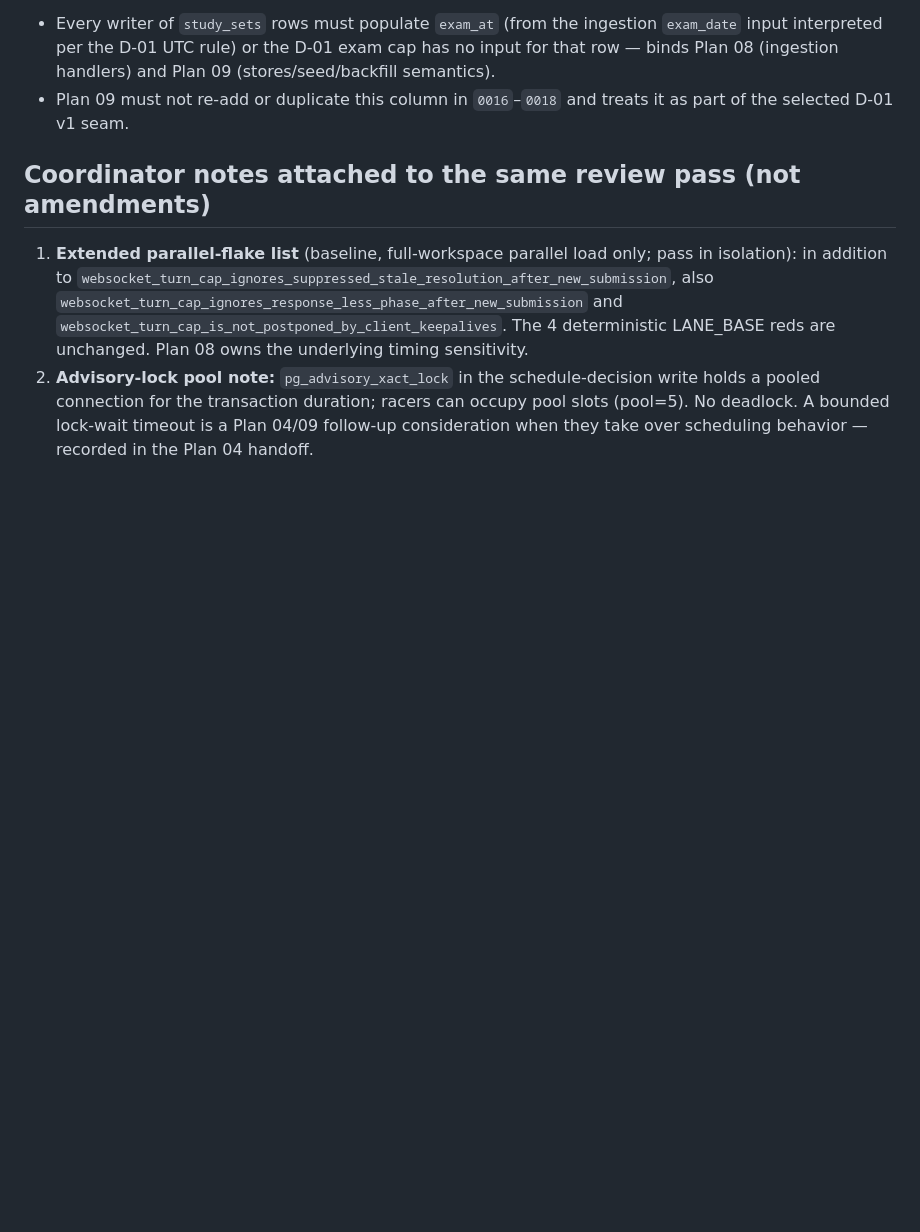
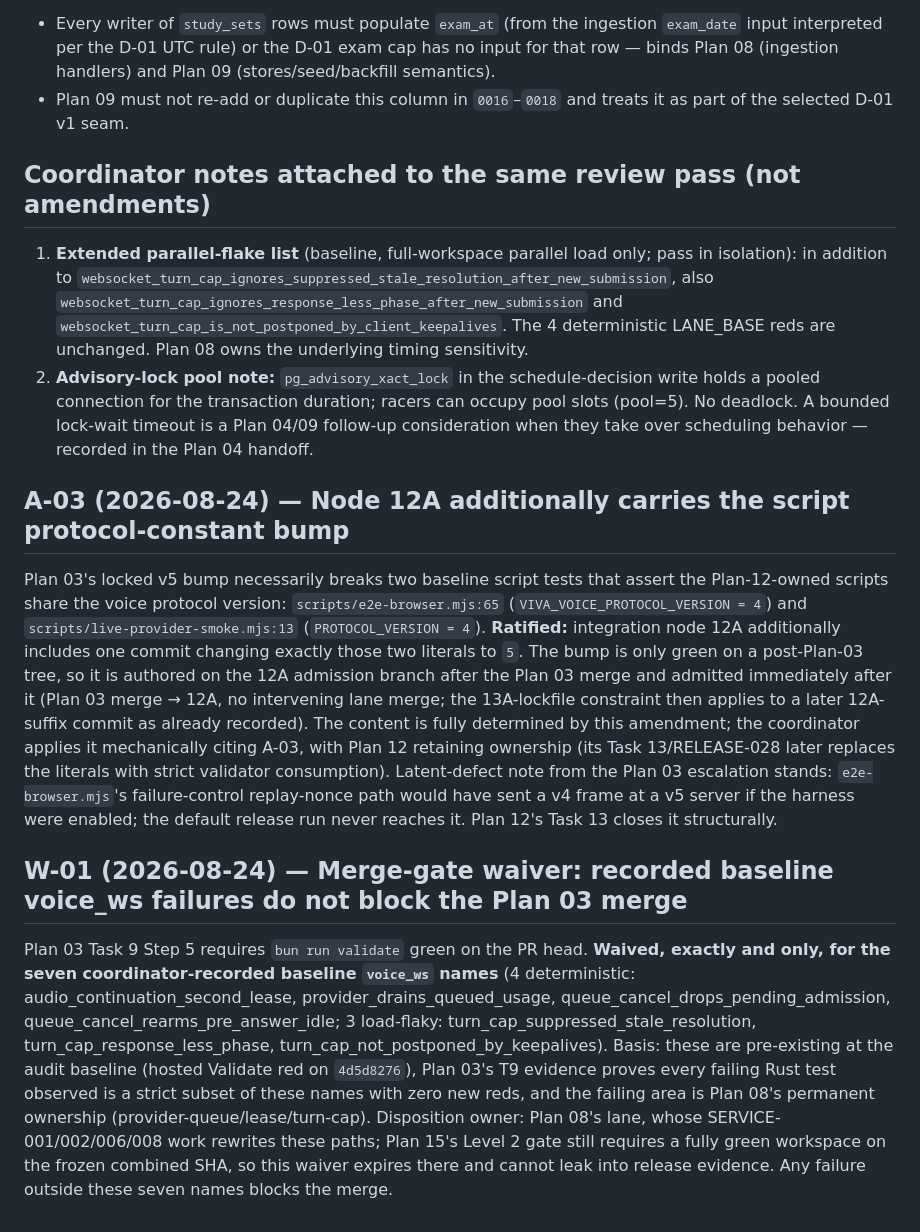
Before and after one commit to backbay-labs/viva, a Markdown page: docs/decisions/2026-08-23-plan-amendments.md, the part around the change. Rendered like a GitHub page; blank space fills up the shorter version.

Commit message:
docs: ratify amendment A-03 and merge-gate waiver W-01
Co-Authored-By: Claude Fable 5 <noreply@anthropic.com>
Claude-Session: https://claude.ai/code/session_01HqgGT1DPxJsf69gaSXfS6r

```diff
--- a/docs/decisions/2026-08-23-plan-amendments.md
+++ b/docs/decisions/2026-08-23-plan-amendments.md
@@ -36,3 +36,11 @@ async fn persist_review_schedule_decision(
 
 1. **Extended parallel-flake list** (baseline, full-workspace parallel load only; pass in isolation): in addition to `websocket_turn_cap_ignores_suppressed_stale_resolution_after_new_submission`, also `websocket_turn_cap_ignores_response_less_phase_after_new_submission` and `websocket_turn_cap_is_not_postponed_by_client_keepalives`. The 4 deterministic LANE_BASE reds are unchanged. Plan 08 owns the underlying timing sensitivity.
 2. **Advisory-lock pool note:** `pg_advisory_xact_lock` in the schedule-decision write holds a pooled connection for the transaction duration; racers can occupy pool slots (pool=5). No deadlock. A bounded lock-wait timeout is a Plan 04/09 follow-up consideration when they take over scheduling behavior — recorded in the Plan 04 handoff.
+
+## A-03 (2026-08-24) — Node 12A additionally carries the script protocol-constant bump
+
+Plan 03's locked v5 bump necessarily breaks two baseline script tests that assert the Plan-12-owned scripts share the voice protocol version: `scripts/e2e-browser.mjs:65` (`VIVA_VOICE_PROTOCOL_VERSION = 4`) and `scripts/live-provider-smoke.mjs:13` (`PROTOCOL_VERSION = 4`). **Ratified:** integration node 12A additionally includes one commit changing exactly those two literals to `5`. The bump is only green on a post-Plan-03 tree, so it is authored on the 12A admission branch after the Plan 03 merge and admitted immediately after it (Plan 03 merge → 12A, no intervening lane merge; the 13A-lockfile constraint then applies to a later 12A-suffix commit as already recorded). The content is fully determined by this amendment; the coordinator applies it mechanically citing A-03, with Plan 12 retaining ownership (its Task 13/RELEASE-028 later replaces the literals with strict validator consumption). Latent-defect note from the Plan 03 escalation stands: `e2e-browser.mjs`'s failure-control replay-nonce path would have sent a v4 frame at a v5 server if the harness were enabled; the default release run never reaches it. Plan 12's Task 13 closes it structurally.
+
+## W-01 (2026-08-24) — Merge-gate waiver: recorded baseline voice_ws failures do not block the Plan 03 merge
+
+Plan 03 Task 9 Step 5 requires `bun run validate` green on the PR head. **Waived, exactly and only, for the seven coordinator-recorded baseline `voice_ws` names** (4 deterministic: audio_continuation_second_lease, provider_drains_queued_usage, queue_cancel_drops_pending_admission, queue_cancel_rearms_pre_answer_idle; 3 load-flaky: turn_cap_suppressed_stale_resolution, turn_cap_response_less_phase, turn_cap_not_postponed_by_keepalives). Basis: these are pre-existing at the audit baseline (hosted Validate red on `4d5d8276`), Plan 03's T9 evidence proves every failing Rust test observed is a strict subset of these names with zero new reds, and the failing area is Plan 08's permanent ownership (provider-queue/lease/turn-cap). Disposition owner: Plan 08's lane, whose SERVICE-001/002/006/008 work rewrites these paths; Plan 15's Level 2 gate still requires a fully green workspace on the frozen combined SHA, so this waiver expires there and cannot leak into release evidence. Any failure outside these seven names blocks the merge.
```
